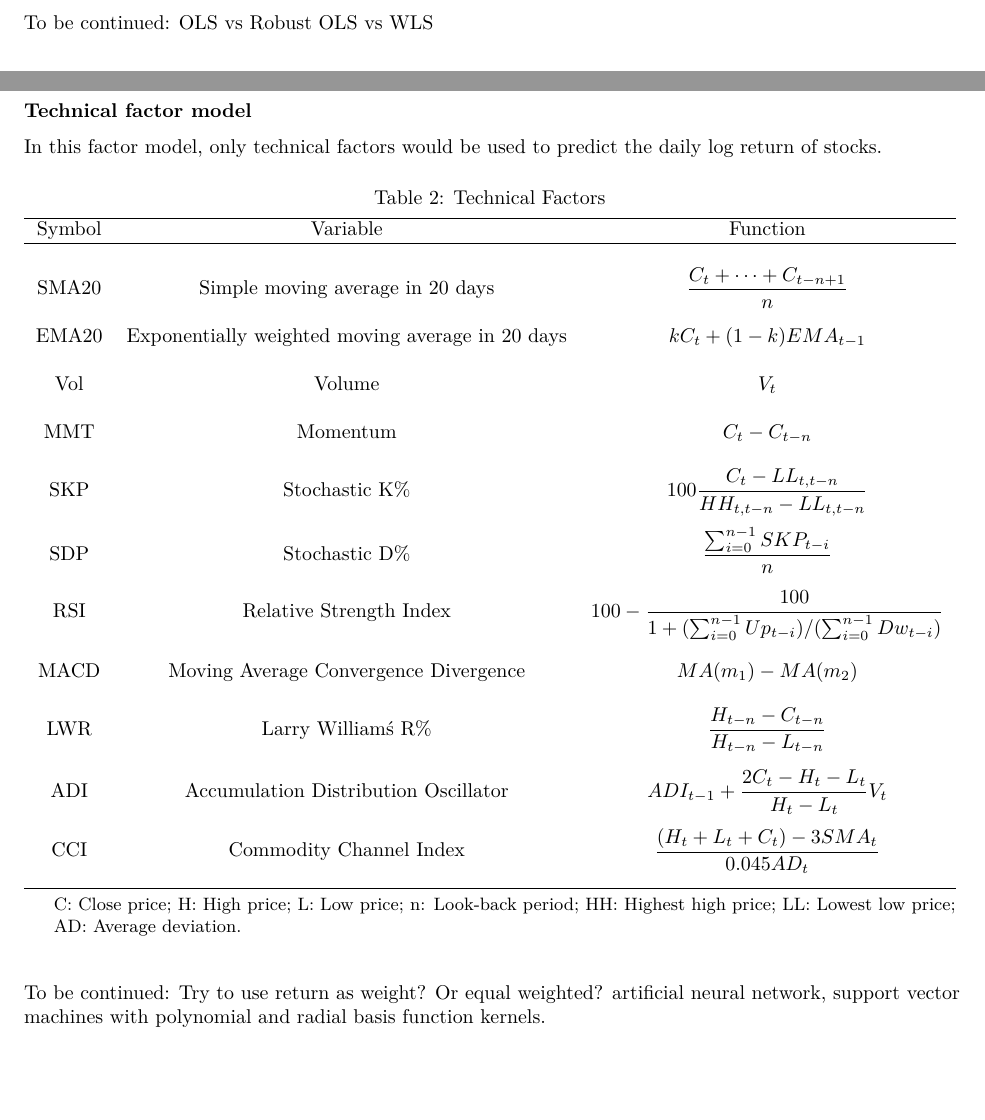
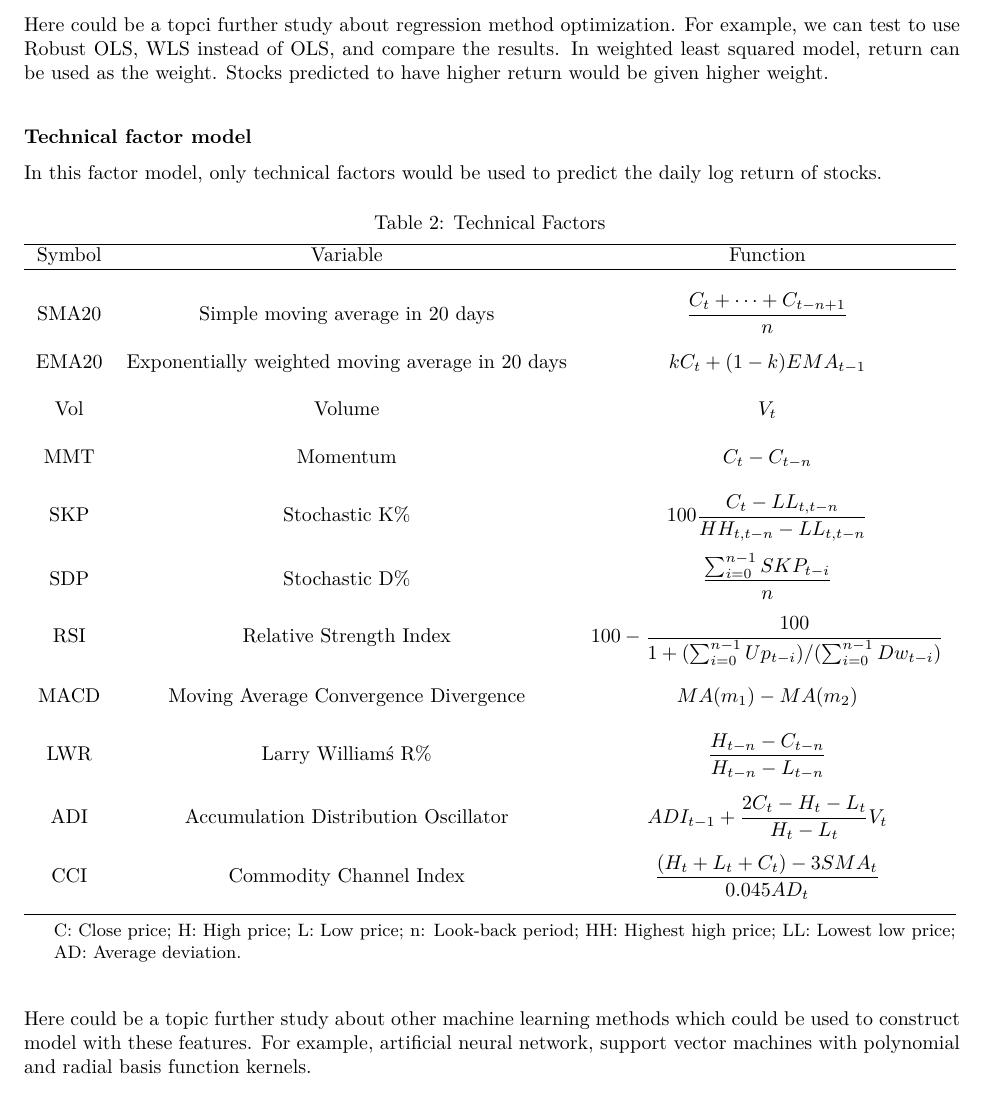
Before and after one commit to XuewanZhao/CapstoneProj, an R Markdown document (Report/Report_v2.Rmd): two parts of pages 5 and 6 of 16 before the commit and part of page 6 of 16 after it, the two joined at a grey line, cut at the place of the change, the shorter picture padded with empty space. The pictures show the output file Report/Report_v2.pdf that the author committed with the source.

Commit message:
Update report

```diff
--- a/Report/Report_v2.Rmd
+++ b/Report/Report_v2.Rmd
@@ -197,8 +197,7 @@ $$
 
 After determine the estimations at time t using last 20 quarters' (5 year) data, we are going to forecast the return during time period *t* to *t+1*.
 
-
-###### To be continued: OLS vs Robust OLS vs WLS
+Here could be a topci further study about regression method optimization. For example, we can test to use Robust OLS, WLS instead of OLS, and compare the results. In weighted least squared model, return can be used as the weight. Stocks predicted to have higher return would be given higher weight.
 
 #### Technical factor model
 
@@ -234,8 +233,7 @@ CCI & Commodity Channel Index & \(\displaystyle \frac{(H_t+L_t+C_t)-3SMA_t}{0.04
 \end{threeparttable}
 \end{table}
 
-To be continued: Try to use return as weight? Or equal weighted?
-artificial neural network, support vector machines with polynomial and radial basis function kernels.
+Here could be a topic further study about other machine learning methods which could be used to construct model with these features. For example, artificial neural network, support vector machines with polynomial and radial basis function kernels.
 
 ### Stock screening
 
```
Also changed, not shown: Report/Report_v2.pdf.
